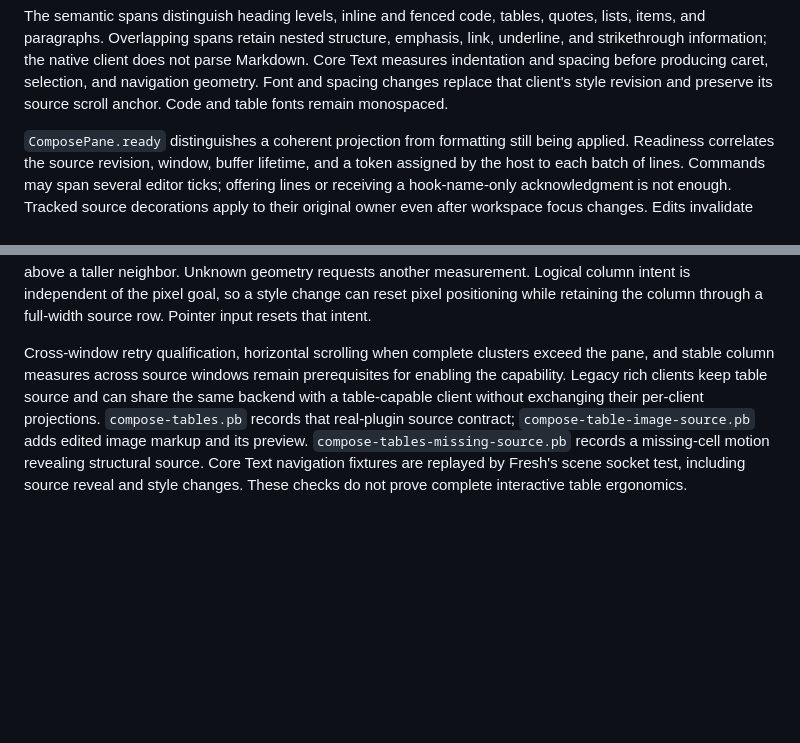
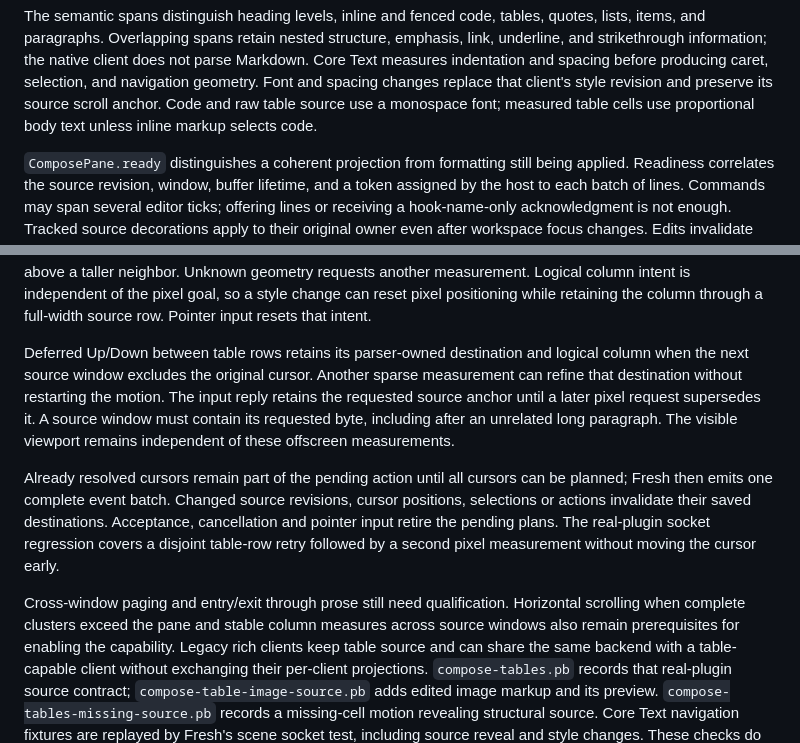
Before and after one commit to AlexKordic/file_commander, a Markdown page: doc/dev/fresh_integration.md, 2 parts joined by grey strips. GitHub-like rendering; blank space fills up the shorter version.

Commit message:
docs: describe proportional tables and deferred Compose navigation

```diff
--- a/doc/dev/fresh_integration.md
+++ b/doc/dev/fresh_integration.md
@@ -368,7 +368,8 @@ structure, emphasis, link, underline, and strikethrough information; the
 native client does not parse Markdown. Core Text measures indentation and
 spacing before producing caret, selection, and navigation geometry. Font
 and spacing changes replace that client's style revision and preserve its
-source scroll anchor. Code and table fonts remain monospaced.
+source scroll anchor. Code and raw table source use a monospace font; measured
+table cells use proportional body text unless inline markup selects code.
 
 `ComposePane.ready` distinguishes a coherent projection from formatting still
 being applied. Readiness correlates the source revision, window, buffer
@@ -570,8 +571,24 @@ another measurement. Logical column intent is independent of the pixel goal,
 so a style change can reset pixel positioning while retaining the column
 through a full-width source row. Pointer input resets that intent.
 
-Cross-window retry qualification, horizontal scrolling when complete clusters
-exceed the pane, and stable column measures across source windows remain
+Deferred Up/Down between table rows retains its parser-owned destination and
+logical column when the next source window excludes the original cursor.
+Another sparse measurement can refine that destination without restarting
+the motion. The input reply retains the requested source anchor until a later
+pixel request supersedes it. A source window must contain its requested byte,
+including after an unrelated long paragraph. The visible viewport remains
+independent of these offscreen measurements.
+
+Already resolved cursors remain part of the pending action until all cursors
+can be planned; Fresh then emits one complete event batch. Changed source
+revisions, cursor positions, selections or actions invalidate their saved
+destinations. Acceptance, cancellation and pointer input retire the pending
+plans. The real-plugin socket regression covers a disjoint table-row retry
+followed by a second pixel measurement without moving the cursor early.
+
+Cross-window paging and entry/exit through prose still need qualification.
+Horizontal scrolling when complete clusters exceed the pane and stable
+column measures across source windows also remain
 prerequisites for enabling the capability. Legacy rich clients keep table source and
 can share the same backend with a table-capable client without exchanging
 their per-client projections. `compose-tables.pb` records that real-plugin
```
